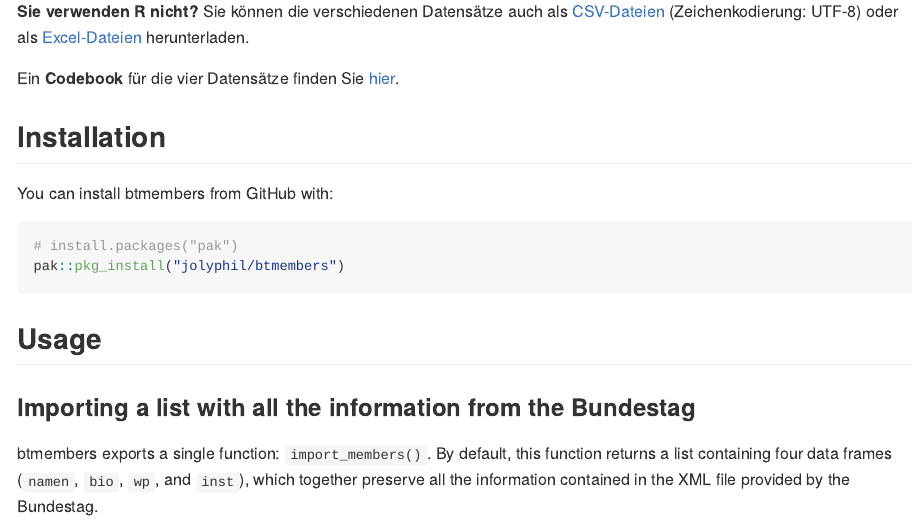
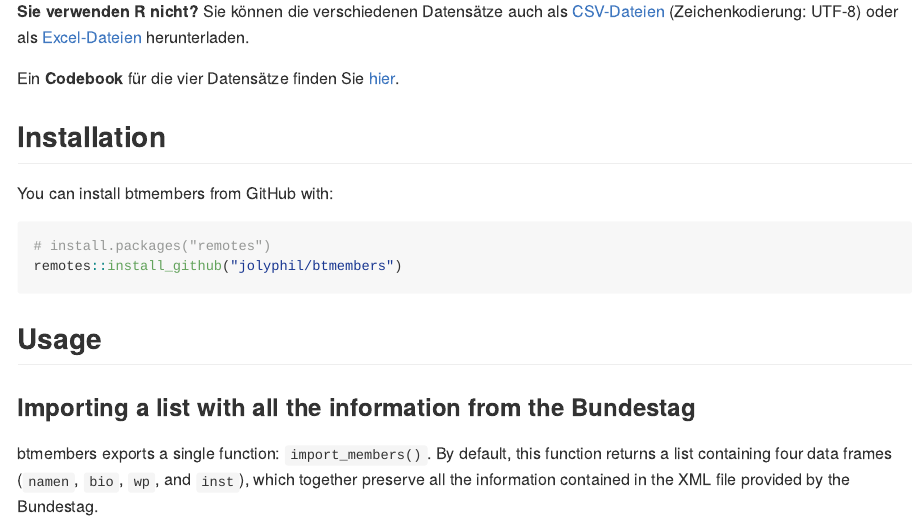
Before and after one commit to jolyphil/btmembers, an R Markdown document (README.Rmd): the page in a window 1100 px wide, from 650 px down. The pictures show the output file README.md that the author committed with the source, drawn offline in the style of GitHub; badge pictures from the web are left out.

Commit message:
Install with remotes instead of pak

````diff
--- a/README.Rmd
+++ b/README.Rmd
@@ -43,8 +43,8 @@ Ein **Codebook** für die vier Datensätze finden Sie [hier](codebook/codebook.p
 You can install btmembers from GitHub with:
 
 ``` r
-# install.packages("pak")
-pak::pkg_install("jolyphil/btmembers")
+# install.packages("remotes")
+remotes::install_github("jolyphil/btmembers")
 ```
 ## Usage
 
````
Also changed, not shown: README.md.
